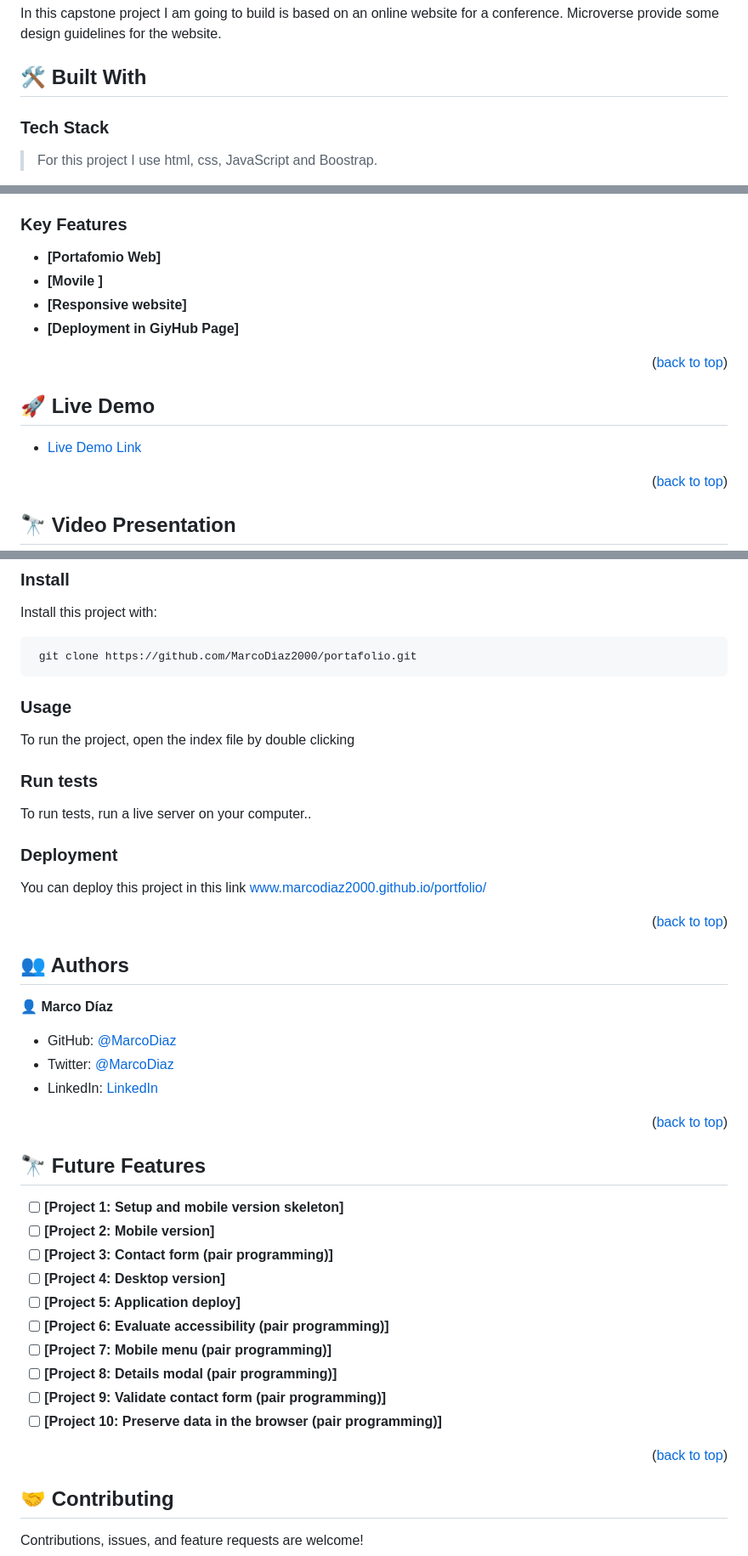
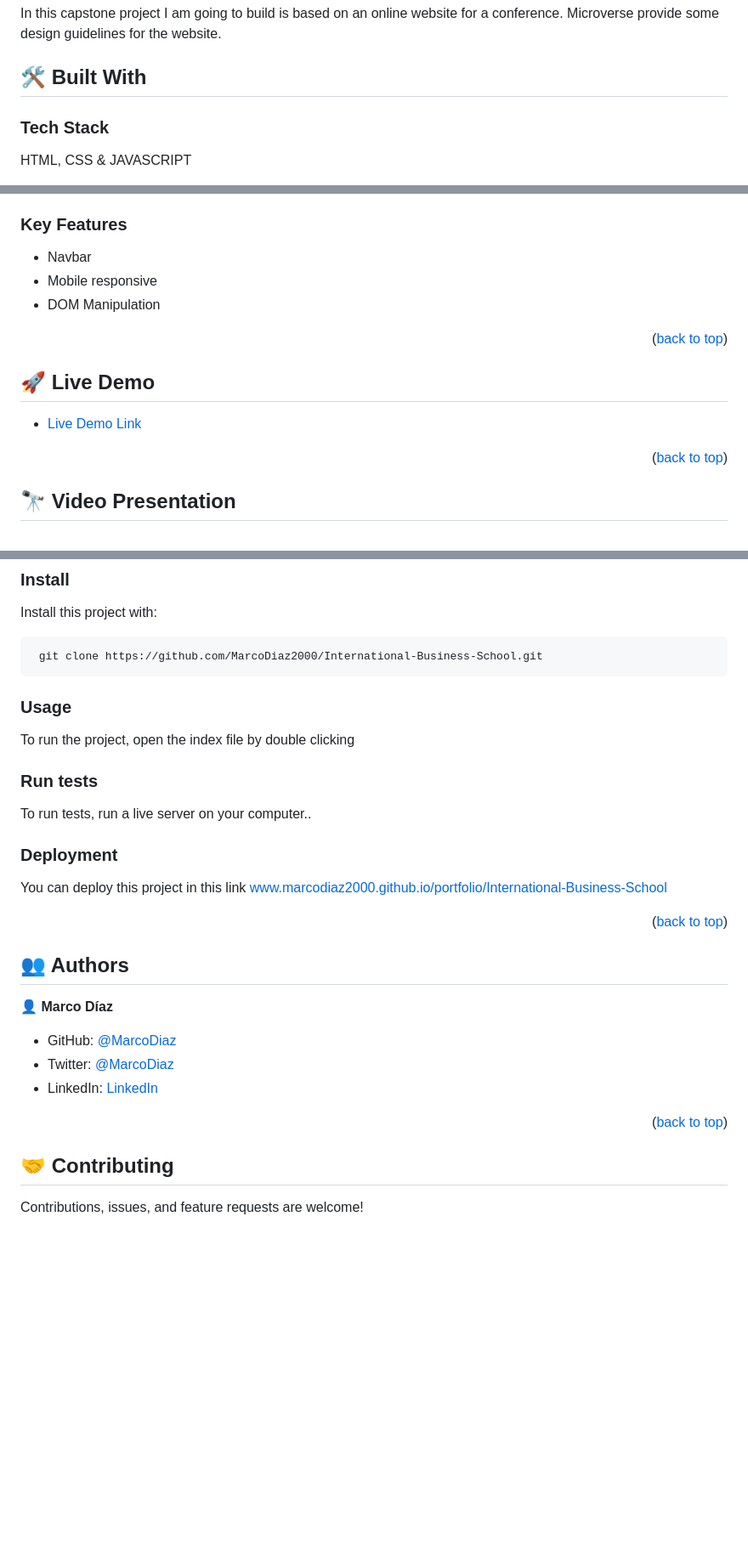
Before and after one commit to MarcoDiaz2000/International-Business-School, a Markdown page: README.md, 3 parts joined by grey strips. Shown at 85% size. Drawn GitHub-style; blank space fills up the shorter version.

```diff
--- a/README.md
+++ b/README.md
@@ -36,7 +35,9 @@ In this capstone project I am going to build is based on an online website for a
 
 ## 🛠 Built With <a name="built-with"></a>
 
+
+
 ### Tech Stack <a name="tech-stack"></a>
 
-> For this project I use html, css, JavaScript and Boostrap.
+HTML, CSS & JAVASCRIPT
 
@@ -58,10 +47,9 @@ In this capstone project I am going to build is based on an online website for a
 
 ### Key Features <a name="key-features"></a>
 
-- **[Portafomio Web]**
-- **[Movile ]**
-- **[Responsive website]**
-- **[Deployment in GiyHub Page]**
+- Navbar
+- Mobile responsive
+- DOM Manipulation
 
 <p align="right">(<a href="#readme-top">back to top</a>)</p>
 
@@ -100,7 +88,7 @@ Install Node Js on your local computer.
 
 Install this project with:
 
-<pre> git clone https://github.com/MarcoDiaz2000/portafolio.git</pre>
+<pre> git clone https://github.com/MarcoDiaz2000/International-Business-School.git</pre>
 
 ### Usage
 
@@ -112,7 +100,7 @@ To run tests, run a live server on your computer..
 
 ### Deployment
 
-You can deploy this project in this link <a href="https://marcodiaz2000.github.io/portfolio/">www.marcodiaz2000.github.io/portfolio/</a>
+You can deploy this project in this link <a href="https://marcodiaz2000.github.io/International-Business-School/">www.marcodiaz2000.github.io/portfolio/International-Business-School</a>
 
 <p align="right">(<a href="#readme-top">back to top</a>)</p>
 
@@ -128,22 +116,6 @@ You can deploy this project in this link <a href="https://marcodiaz2000.github.i
 
 <p align="right">(<a href="#readme-top">back to top</a>)</p>
 
-<!-- FUTURE FEATURES -->
-
-## 🔭 Future Features <a name="future-features"></a>
-
-- [ ] **[Project 1: Setup and mobile version skeleton]**
-- [ ] **[Project 2: Mobile version]**
-- [ ] **[Project 3: Contact form (pair programming)]**
-- [ ] **[Project 4: Desktop version]**
-- [ ] **[Project 5: Application deploy]**
-- [ ] **[Project 6: Evaluate accessibility (pair programming)]**
-- [ ] **[Project 7: Mobile menu (pair programming)]**
-- [ ] **[Project 8: Details modal (pair programming)]**
-- [ ] **[Project 9: Validate contact form (pair programming)]**
-- [ ] **[Project 10: Preserve data in the browser (pair programming)]**
-
-<p align="right">(<a href="#readme-top">back to top</a>)</p>
 
 <!-- CONTRIBUTING -->
 
```
Also changed, not shown: other parts of README.md (+3 -16 lines).
